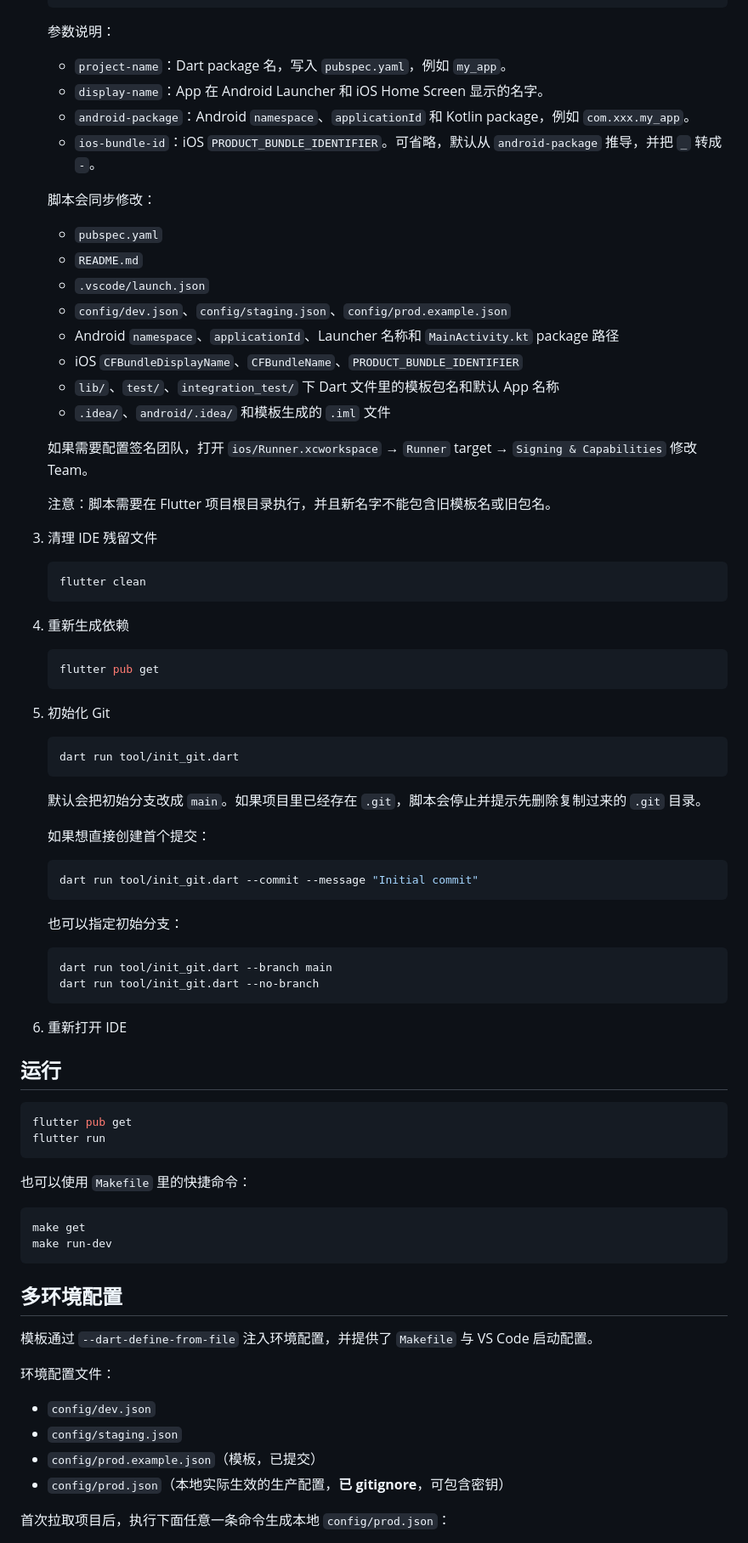
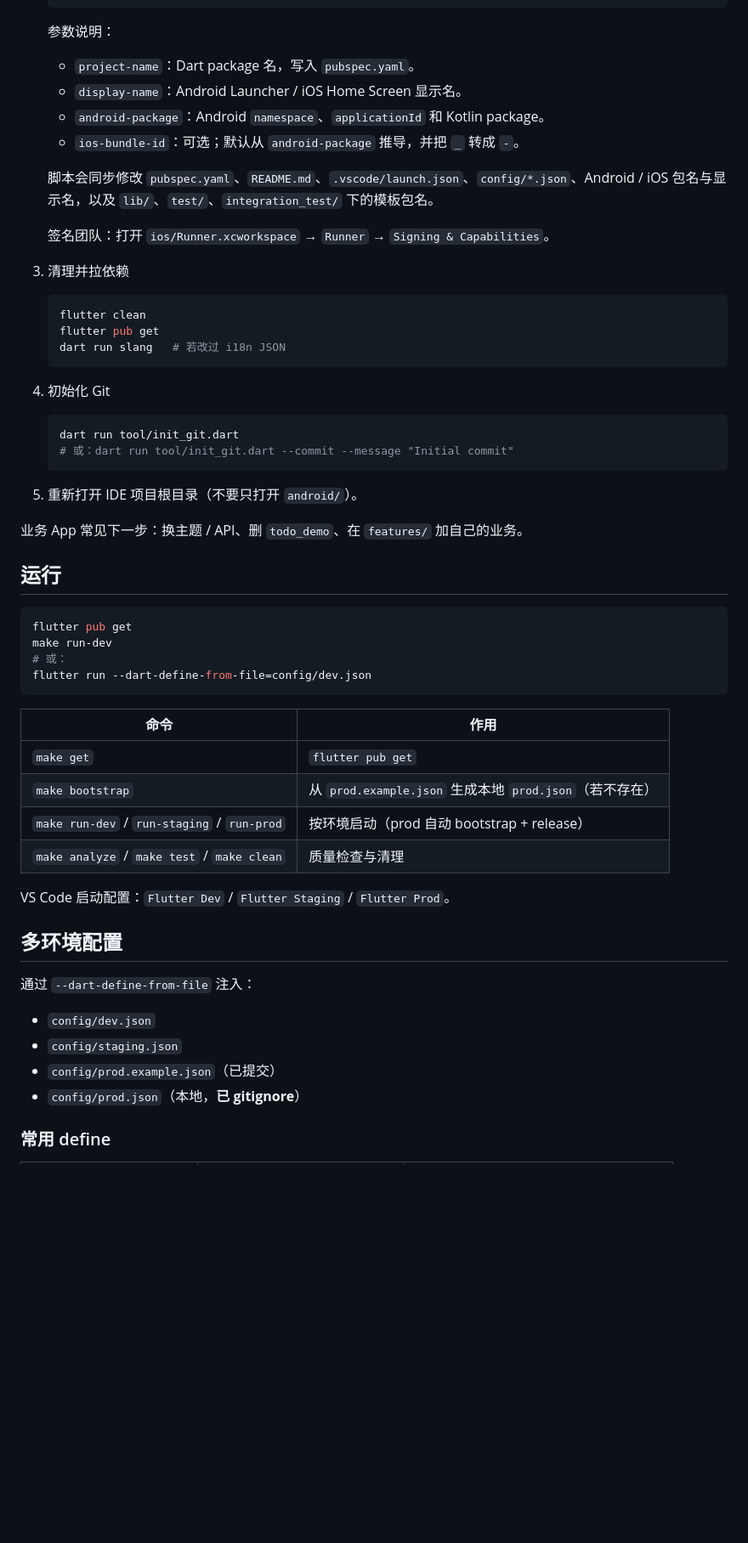
Before and after one commit to ZhangPeibin/flutter-template, a Markdown page: README.md, the part around one of its changes. Shown at 85% size. GitHub-like rendering; blank space fills up the shorter version.

````diff
--- a/README.md
+++ b/README.md
@@ -88,85 +100,60 @@ lib/
 
    参数说明：
 
-   - `project-name`：Dart package 名，写入 `pubspec.yaml`，例如 `my_app`。
-   - `display-name`：App 在 Android Launcher 和 iOS Home Screen 显示的名字。
-   - `android-package`：Android `namespace`、`applicationId` 和 Kotlin package，例如 `com.xxx.my_app`。
-   - `ios-bundle-id`：iOS `PRODUCT_BUNDLE_IDENTIFIER`。可省略，默认从 `android-package` 推导，并把 `_` 转成 `-`。
+   - `project-name`：Dart package 名，写入 `pubspec.yaml`。
+   - `display-name`：Android Launcher / iOS Home Screen 显示名。
+   - `android-package`：Android `namespace`、`applicationId` 和 Kotlin package。
+   - `ios-bundle-id`：可选；默认从 `android-package` 推导，并把 `_` 转成 `-`。
 
-   脚本会同步修改：
+   脚本会同步修改 `pubspec.yaml`、`README.md`、`.vscode/launch.json`、`config/*.json`、Android / iOS 包名与显示名，以及 `lib/`、`test/`、`integration_test/` 下的模板包名。
 
-   - `pubspec.yaml`
-   - `README.md`
-   - `.vscode/launch.json`
-   - `config/dev.json`、`config/staging.json`、`config/prod.example.json`
-   - Android `namespace`、`applicationId`、Launcher 名称和 `MainActivity.kt` package 路径
-   - iOS `CFBundleDisplayName`、`CFBundleName`、`PRODUCT_BUNDLE_IDENTIFIER`
-   - `lib/`、`test/`、`integration_test/` 下 Dart 文件里的模板包名和默认 App 名称
-   - `.idea/`、`android/.idea/` 和模板生成的 `.iml` 文件
+   签名团队：打开 `ios/Runner.xcworkspace` → `Runner` → `Signing & Capabilities`。
 
-   如果需要配置签名团队，打开 `ios/Runner.xcworkspace` → `Runner` target → `Signing & Capabilities` 修改 Team。
-
-   注意：脚本需要在 Flutter 项目根目录执行，并且新名字不能包含旧模板名或旧包名。
-
-3. 清理 IDE 残留文件
+3. 清理并拉依赖
 
    ```bash
    flutter clean
+   flutter pub get
+   dart run slang   # 若改过 i18n JSON
    ```
 
-4. 重新生成依赖
-
-   ```bash
-   flutter pub get
-   ```
-
-5. 初始化 Git
+4. 初始化 Git
 
    ```bash
    dart run tool/init_git.dart
+   # 或：dart run tool/init_git.dart --commit --message "Initial commit"
    ```
 
-   默认会把初始分支改成 `main`。如果项目里已经存在 `.git`，脚本会停止并提示先删除复制过来的 `.git` 目录。
+5. 重新打开 IDE 项目根目录（不要只打开 `android/`）。
 
-   如果想直接创建首个提交：
-
-   ```bash
-   dart run tool/init_git.dart --commit --message "Initial commit"
-   ```
-
-   也可以指定初始分支：
-
-   ```bash
-   dart run tool/init_git.dart --branch main
-   dart run tool/init_git.dart --no-branch
-   ```
-
-6. 重新打开 IDE
+业务 App 常见下一步：换主题 / API、删 `todo_demo`、在 `features/` 加自己的业务。
 
 ## 运行
 
 ```bash
 flutter pub get
-flutter run
+make run-dev
+# 或：
+flutter run --dart-define-from-file=config/dev.json
 ```
 
-也可以使用 `Makefile` 里的快捷命令：
+| 命令 | 作用 |
+| --- | --- |
+| `make get` | `flutter pub get` |
+| `make bootstrap` | 从 `prod.example.json` 生成本地 `prod.json`（若不存在） |
+| `make run-dev` / `run-staging` / `run-prod` | 按环境启动（prod 自动 bootstrap + release） |
+| `make analyze` / `make test` / `make clean` | 质量检查与清理 |
 
-```bash
-make get
-make run-dev
-```
+VS Code 启动配置：`Flutter Dev` / `Flutter Staging` / `Flutter Prod`。
 
 ## 多环境配置
 
-模板通过 `--dart-define-from-file` 注入环境配置，并提供了 `Makefile` 与 VS Code 启动配置。
-
-环境配置文件：
+通过 `--dart-define-from-file` 注入：
 
 - `config/dev.json`
 - `config/staging.json`
-- `config/prod.example.json`（模板，已提交）
-- `config/prod.json`（本地实际生效的生产配置，**已 gitignore**，可包含密钥）
+- `config/prod.example.json`（已提交）
+- `config/prod.json`（本地，**已 gitignore**）
 
-首次拉取项目后，执行下面任意一条命令生成本地 `config/prod.json`：
+### 常用 define
 
````
Also changed, not shown: other parts of README.md (+216 -387 lines).
